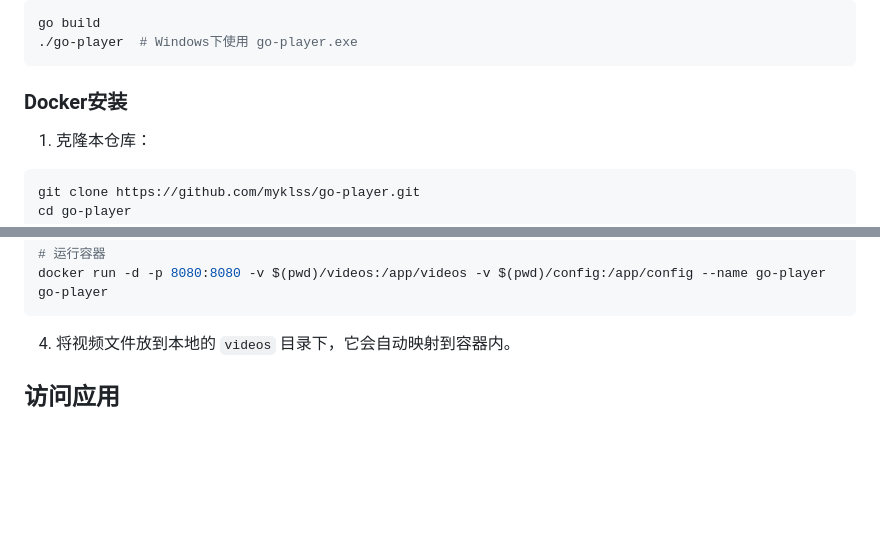
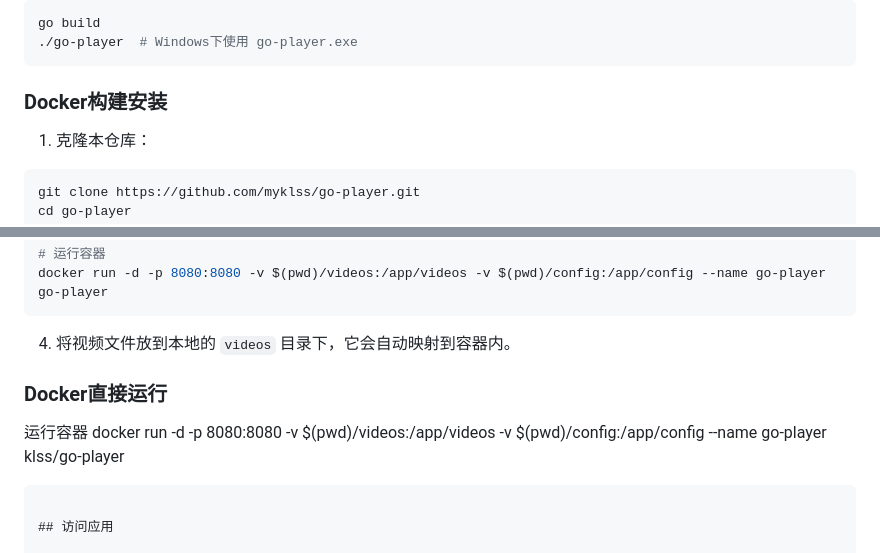
Before and after one commit to myklss/go-player, a Markdown page: README.md, 2 parts joined by grey strips. Rendered like a GitHub page; blank space fills up the shorter version.

````diff
--- a/README.md
+++ b/README.md
@@ -51,7 +51,7 @@ go build
 ./go-player  # Windows下使用 go-player.exe
 ```
 
-### Docker安装
+### Docker构建安装
 
 1. 克隆本仓库：
 ```bash
@@ -74,6 +74,11 @@ docker run -d -p 8080:8080 -v $(pwd)/videos:/app/videos -v $(pwd)/config:/app/co
 ```
 
 4. 将视频文件放到本地的 `videos` 目录下，它会自动映射到容器内。
+
+### Docker直接运行
+运行容器
+docker run -d -p 8080:8080 -v $(pwd)/videos:/app/videos -v $(pwd)/config:/app/config --name go-player klss/go-player
+```
 
 ## 访问应用
 
````
